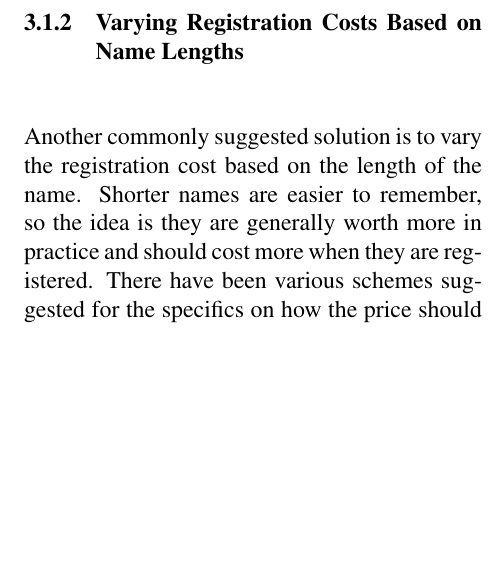
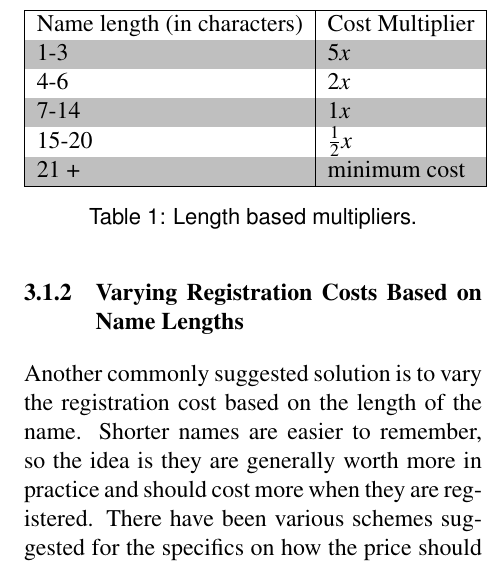
Before and after one commit to citp/namecoin-analysis, a LaTeX paper (paper/paper-namecoin.tex, which reads paper/analysis.tex): part of one column of page 7 of 10, cut at the place of the change, the shorter picture padded with empty space. Compiled offline with pdfLaTeX.

Commit message:
Add multiplier table, and captions to both existing tables.

```diff
--- a/paper/analysis.tex
+++ b/paper/analysis.tex
@@ -15,6 +15,23 @@ For our analysis, we look into an update fee of 0.1 NMC. In this scenario, every
     There exist many pricing protocols, but we have chosen to analyze the strategy outlined on the Namecoin Pricing wiki in more depth. According to this system, the prices depended on multipliers of an arbitrary price for different name lengths.
 
 Pricing Scheme:
+
+
+\begin{table}[t]
+  \centering
+    \rowcolors{1}{}{lightgray}
+  \begin{tabular}{| l | l |} \hline
+    Name length (in characters) & Cost Multiplier \\
+    1-3 & \( 5 x \) \\
+    4-6 & \( 2 x \) \\
+    7-14 & \( 1 x \) \\
+    15-20 & \( \frac{1}{2} x \) \\
+    21 + & minimum cost \\ \hline
+  \end{tabular}
+  \caption{Length based multipliers.}
+\end{table}
+
+
 
 
     We use 0.5 NMC (could change) as the arbitrary price to be multiplied for our cost estimations. The update fees and the returned token are the same in this method as they are in the existing structure. The only change in cost is in the registration fee. In order to calculate what an average name would cost to register under this protocol, we have uniformly taken random names from the distribution of name length, and averaged the registration cost of these names.
```
Also changed, not shown: paper/analysis.tex (1 more changed lines).
